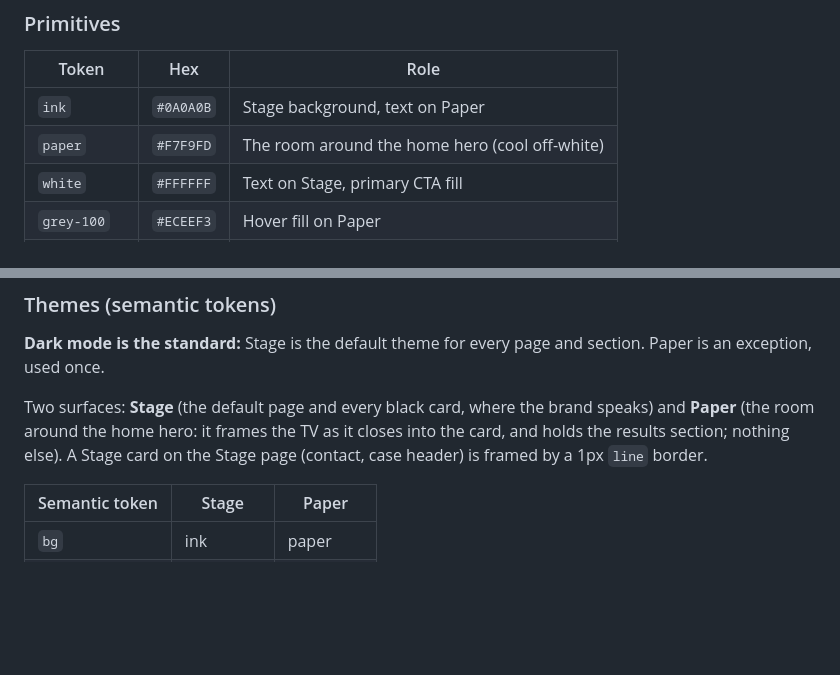
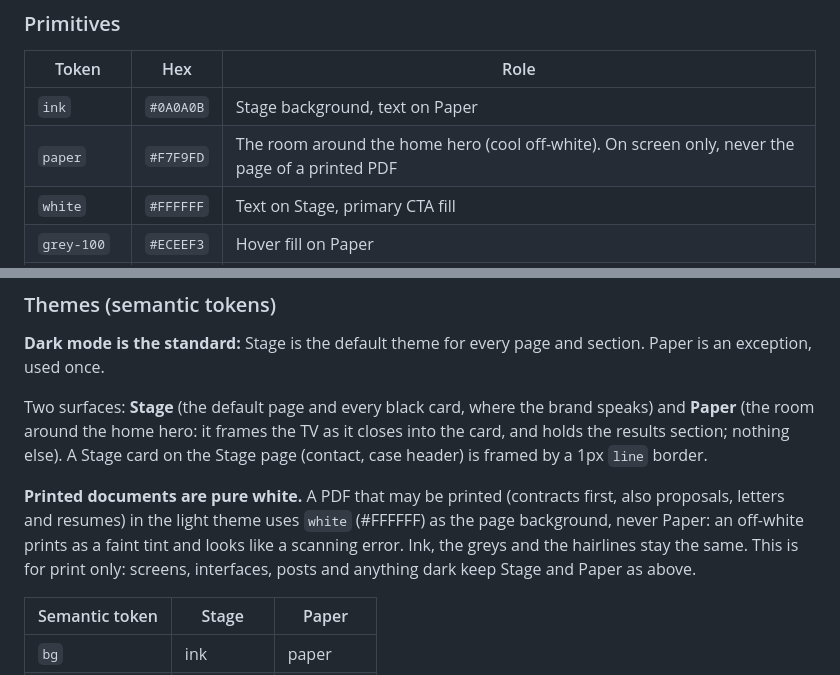
Before and after one commit to joaofatoretto/portfolio, a Markdown page: design.md, 2 parts joined by grey strips. Rendered like a GitHub page; blank space fills up the shorter version.

Commit message:
design.md: printed PDFs use a pure white page, never Paper
Co-Authored-By: Claude Opus 5.5 <noreply@anthropic.com>

```diff
--- a/design.md
+++ b/design.md
@@ -164,7 +164,7 @@ The system is **98% black and white**. The only colours are the anaglyph pair (r
 | Token | Hex | Role |
 |---|---|---|
 | `ink` | `#0A0A0B` | Stage background, text on Paper |
-| `paper` | `#F7F9FD` | The room around the home hero (cool off-white) |
+| `paper` | `#F7F9FD` | The room around the home hero (cool off-white). On screen only, never the page of a printed PDF |
 | `white` | `#FFFFFF` | Text on Stage, primary CTA fill |
 | `grey-100` | `#ECEEF3` | Hover fill on Paper |
 | `grey-150` | `#E5E5E5` | Intro text on Stage |
@@ -189,6 +189,8 @@ The system is **98% black and white**. The only colours are the anaglyph pair (r
 **Dark mode is the standard:** Stage is the default theme for every page and section. Paper is an exception, used once.
 
 Two surfaces: **Stage** (the default page and every black card, where the brand speaks) and **Paper** (the room around the home hero: it frames the TV as it closes into the card, and holds the results section; nothing else). A Stage card on the Stage page (contact, case header) is framed by a 1px `line` border.
+
+**Printed documents are pure white.** A PDF that may be printed (contracts first, also proposals, letters and resumes) in the light theme uses `white` (#FFFFFF) as the page background, never Paper: an off-white prints as a faint tint and looks like a scanning error. Ink, the greys and the hairlines stay the same. This is for print only: screens, interfaces, posts and anything dark keep Stage and Paper as above.
 
 | Semantic token | Stage | Paper |
 |---|---|---|
```
